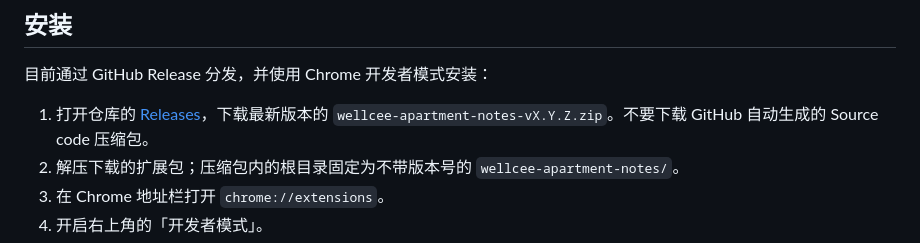
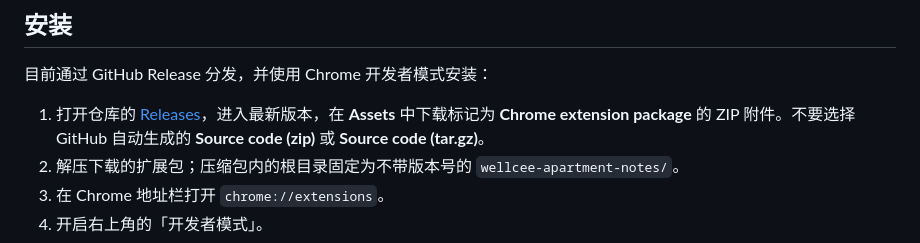
Before and after one commit to undermoonn/wellcee-apartment-notes, a Markdown page: README.md, the part around the change. GitHub-like rendering.

Commit message:
docs: clarify release download instructions

```diff
--- a/README.md
+++ b/README.md
@@ -46,7 +46,7 @@ Skill 需要：
 
 目前通过 GitHub Release 分发，并使用 Chrome 开发者模式安装：
 
-1. 打开仓库的 [Releases](https://github.com/undermoonn/wellcee-apartment-notes/releases)，下载最新版本的 `wellcee-apartment-notes-vX.Y.Z.zip`。不要下载 GitHub 自动生成的 Source code 压缩包。
+1. 打开仓库的 [Releases](https://github.com/undermoonn/wellcee-apartment-notes/releases)，进入最新版本，在 **Assets** 中下载标记为 **Chrome extension package** 的 ZIP 附件。不要选择 GitHub 自动生成的 **Source code (zip)** 或 **Source code (tar.gz)**。
 2. 解压下载的扩展包；压缩包内的根目录固定为不带版本号的 `wellcee-apartment-notes/`。
 3. 在 Chrome 地址栏打开 `chrome://extensions`。
 4. 开启右上角的「开发者模式」。
```
